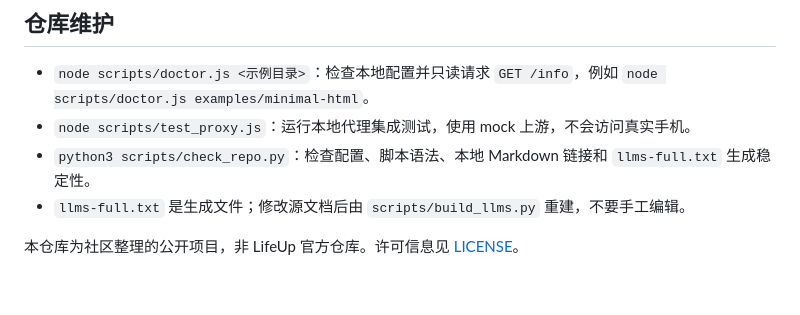
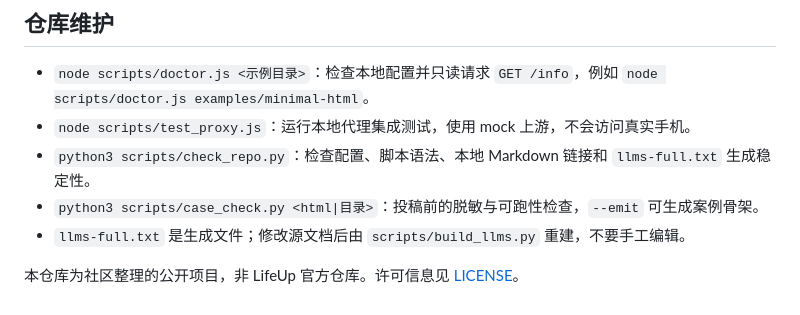
Before and after one commit to Andrsion/lifeup-custom-frontend, a Markdown page: README.md, the part around the change. Drawn GitHub-style.

Commit message:
feat: 新增投稿脱敏检查与案例骨架生成器

```diff
--- a/README.md
+++ b/README.md
@@ -103,6 +103,7 @@ Agent 需要能操作本机 MCP 配置、执行命令并访问手机所在的局
 - `node scripts/doctor.js <示例目录>`：检查本地配置并只读请求 `GET /info`，例如 `node scripts/doctor.js examples/minimal-html`。
 - `node scripts/test_proxy.js`：运行本地代理集成测试，使用 mock 上游，不会访问真实手机。
 - `python3 scripts/check_repo.py`：检查配置、脚本语法、本地 Markdown 链接和 `llms-full.txt` 生成稳定性。
+- `python3 scripts/case_check.py <html|目录>`：投稿前的脱敏与可跑性检查，`--emit` 可生成案例骨架。
 - `llms-full.txt` 是生成文件；修改源文档后由 `scripts/build_llms.py` 重建，不要手工编辑。
 
 本仓库为社区整理的公开项目，非 LifeUp 官方仓库。许可信息见 [LICENSE](LICENSE)。
```
